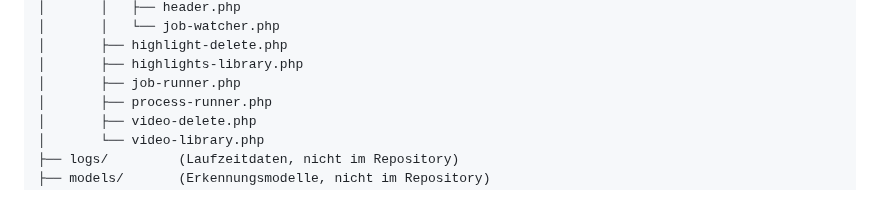
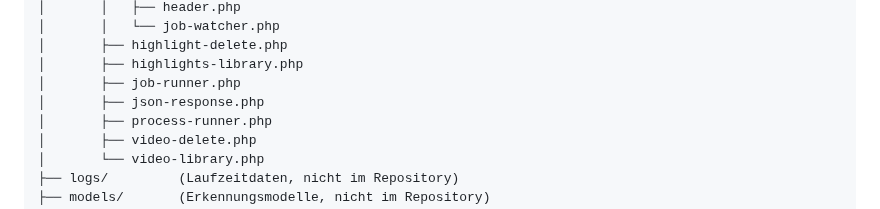
Before and after one commit to funktion5/Zeitraffer, a Markdown page: docs/architektur.md, the part around the change. GitHub-like rendering.

```diff
--- a/docs/architektur.md
+++ b/docs/architektur.md
@@ -293,6 +293,7 @@ timelapse/
 │       ├── highlight-delete.php
 │       ├── highlights-library.php
 │       ├── job-runner.php
+│       ├── json-response.php
 │       ├── process-runner.php
 │       ├── video-delete.php
 │       └── video-library.php
```
Also changed, not shown: README.md (+2 -1 lines), docs/handbuch.md (+22 -2 lines).
